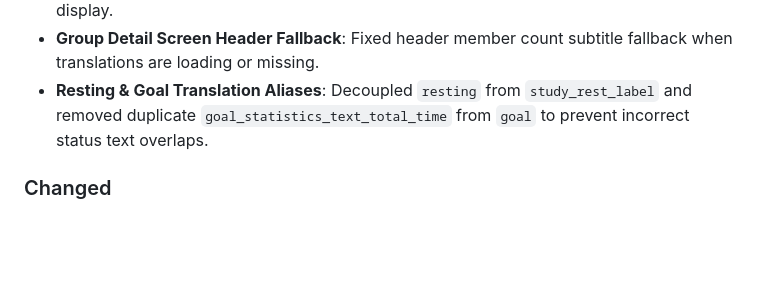
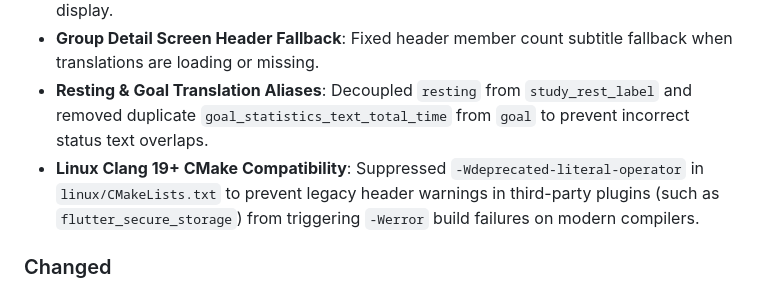
Before and after one commit to huneyoliv/desky, a Markdown page: CHANGELOG.md, the part around the change. GitHub-like rendering; blank space fills up the shorter version.

Commit message:
docs(changelog): document Linux Clang 19 CMake build fix in 1.1.1 release notes

```diff
--- a/CHANGELOG.md
+++ b/CHANGELOG.md
@@ -85,6 +85,7 @@ Before creating and pushing any release tag, the version string and build number
 - **Live Study Room Active Members Ordering**: Group room members tab now sorts active members descending by accumulated study time (`studyMs`) for consistent leaderboard display.
 - **Group Detail Screen Header Fallback**: Fixed header member count subtitle fallback when translations are loading or missing.
 - **Resting & Goal Translation Aliases**: Decoupled `resting` from `study_rest_label` and removed duplicate `goal_statistics_text_total_time` from `goal` to prevent incorrect status text overlaps.
+- **Linux Clang 19+ CMake Compatibility**: Suppressed `-Wdeprecated-literal-operator` in `linux/CMakeLists.txt` to prevent legacy header warnings in third-party plugins (such as `flutter_secure_storage`) from triggering `-Werror` build failures on modern compilers.
 
 ### Changed
 - **Multi-language Documentation**: Updated `README.md`, `README.pt-BR.md`, and `README.zh-CN.md` with Arch Linux / CachyOS installation instructions (`pacman -U`) and theme customizer highlights.
```
